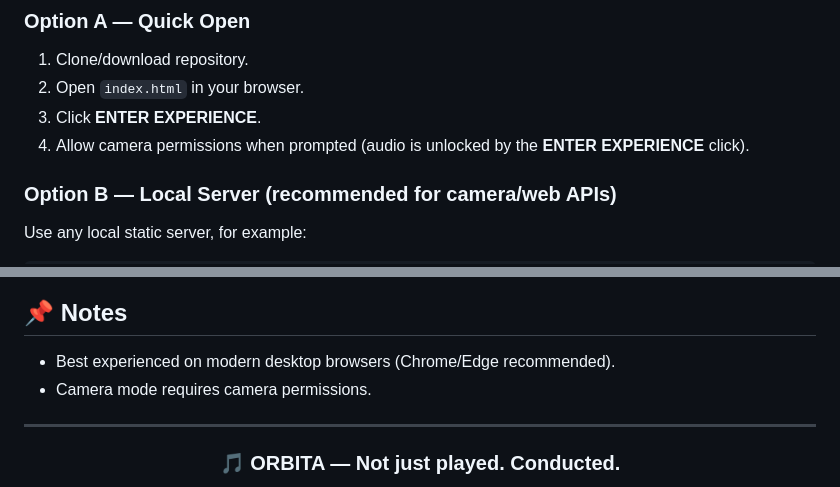
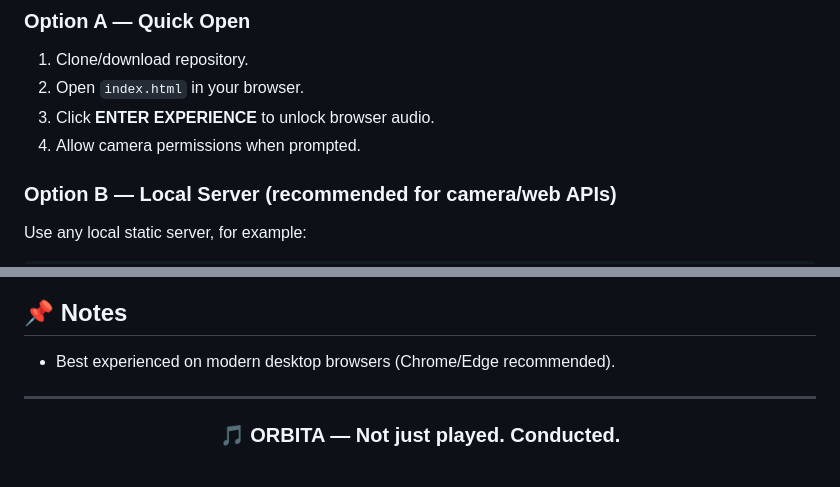
Before and after one commit to elbotiimrane/ORBITA-DIGITAL-MAESTRO, a Markdown page: README.md, 2 parts joined by grey strips. Drawn GitHub-style.

Commit message:
Finalize README clarity for startup and permissions
Agent-Logs-Url: https://github.com/elbotiimrane/ORBITA-DIGITAL-MAESTRO/sessions/db990bc2-8bb5-4ca9-9e5d-e2441bec7b18

Co-authored-by: elbotiimrane <243737798+elbotiimrane@users.noreply.github.com>

```diff
--- a/README.md
+++ b/README.md
@@ -99,8 +99,8 @@ ORBITA-DIGITAL-MAESTRO/
 ### Option A — Quick Open
 1. Clone/download repository.
 2. Open `index.html` in your browser.
-3. Click **ENTER EXPERIENCE**.
-4. Allow camera permissions when prompted (audio is unlocked by the **ENTER EXPERIENCE** click).
+3. Click **ENTER EXPERIENCE** to unlock browser audio.
+4. Allow camera permissions when prompted.
 
 ### Option B — Local Server (recommended for camera/web APIs)
 Use any local static server, for example:
@@ -143,7 +143,6 @@ http://localhost:8080
 ## 📌 Notes
 
 - Best experienced on modern desktop browsers (Chrome/Edge recommended).
-- Camera mode requires camera permissions.
 
 ---
 
```
